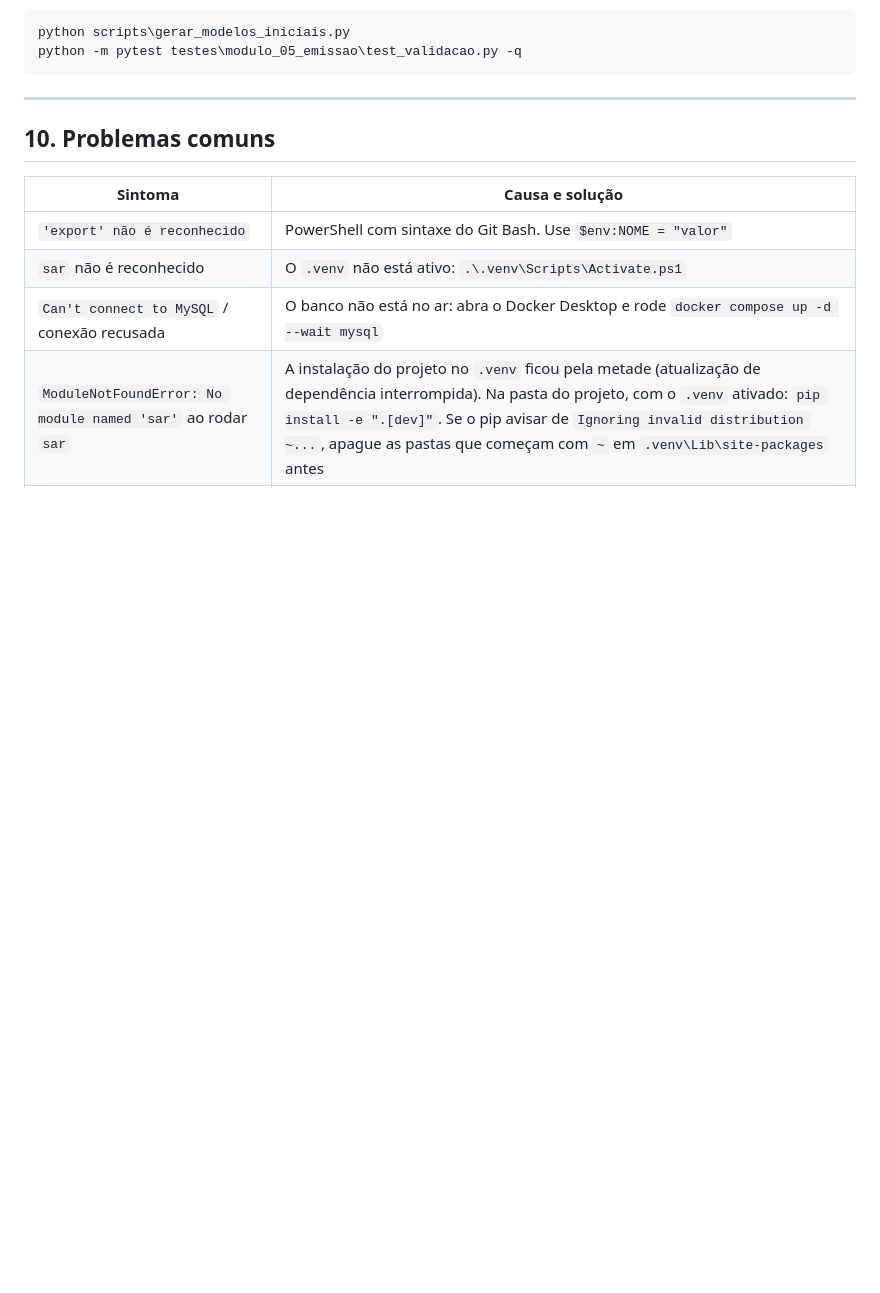
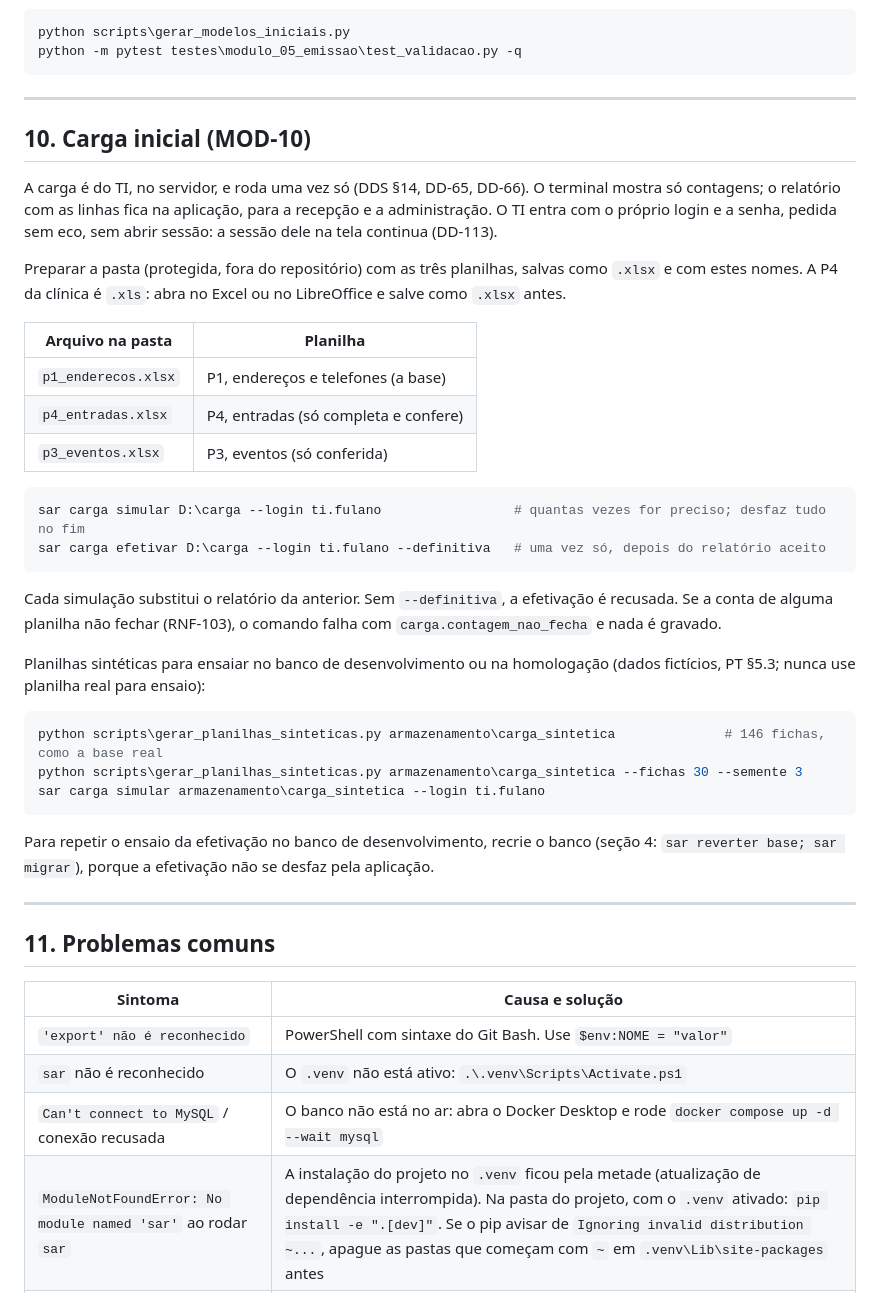
Before and after one commit to MarcoTulioSilv/Sistema_Apoio_Recepcao, a Markdown page: docs/comandos.md, the part around the change. GitHub-like rendering; blank space fills up the shorter version.

````diff
--- a/docs/comandos.md
+++ b/docs/comandos.md
@@ -378,7 +378,44 @@ python -m pytest testes\modulo_05_emissao\test_validacao.py -q
 
 ---
 
-## 10. Problemas comuns
+## 10. Carga inicial (MOD-10)
+
+A carga é do TI, no servidor, e roda uma vez só (DDS §14, DD-65, DD-66). O terminal mostra só contagens; o relatório
+com as linhas fica na aplicação, para a recepção e a administração. O TI entra com o próprio login e a senha, pedida
+sem eco, sem abrir sessão: a sessão dele na tela continua (DD-113).
+
+Preparar a pasta (protegida, fora do repositório) com as três planilhas, salvas como `.xlsx` e com estes nomes. A P4
+da clínica é `.xls`: abra no Excel ou no LibreOffice e salve como `.xlsx` antes.
+
+| Arquivo na pasta | Planilha |
+|---|---|
+| `p1_enderecos.xlsx` | P1, endereços e telefones (a base) |
+| `p4_entradas.xlsx` | P4, entradas (só completa e confere) |
+| `p3_eventos.xlsx` | P3, eventos (só conferida) |
+
+```powershell
+sar carga simular D:\carga --login ti.fulano                 # quantas vezes for preciso; desfaz tudo no fim
+sar carga efetivar D:\carga --login ti.fulano --definitiva   # uma vez só, depois do relatório aceito
+```
+
+Cada simulação substitui o relatório da anterior. Sem `--definitiva`, a efetivação é recusada. Se a conta de alguma
+planilha não fechar (RNF-103), o comando falha com `carga.contagem_nao_fecha` e nada é gravado.
+
+Planilhas sintéticas para ensaiar no banco de desenvolvimento ou na homologação (dados fictícios, PT §5.3; nunca use
+planilha real para ensaio):
+
+```powershell
+python scripts\gerar_planilhas_sinteticas.py armazenamento\carga_sintetica              # 146 fichas, como a base real
+python scripts\gerar_planilhas_sinteticas.py armazenamento\carga_sintetica --fichas 30 --semente 3
+sar carga simular armazenamento\carga_sintetica --login ti.fulano
+```
+
+Para repetir o ensaio da efetivação no banco de desenvolvimento, recrie o banco (seção 4: `sar reverter base; sar
+migrar`), porque a efetivação não se desfaz pela aplicação.
+
+---
+
+## 11. Problemas comuns
 
 | Sintoma | Causa e solução |
 |---|---|
````
Also changed, not shown: docs/DDS_recepcao-v1_1.md (+14 -5 lines).
